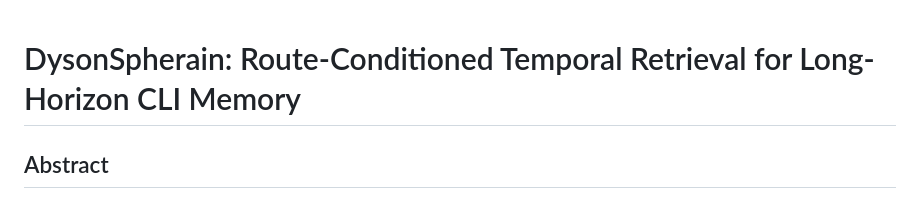
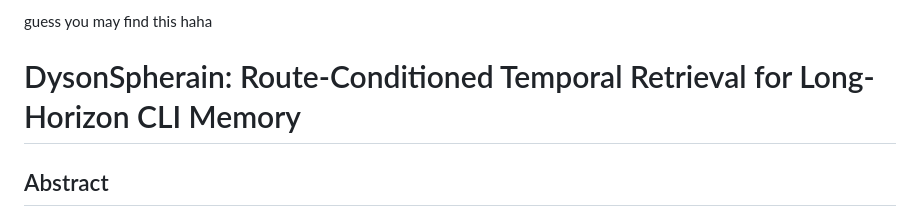
Before and after one commit to liberliu2000/DysonSpherain, a Markdown page: draft.md, the part around the change. Drawn GitHub-style.

Commit message:
Add a new line to draft.md

```diff
--- a/draft.md
+++ b/draft.md
@@ -1,3 +1,4 @@
+guess you may find this haha
 # DysonSpherain: Route-Conditioned Temporal Retrieval for Long-Horizon CLI Memory
 
 ## Abstract
```
